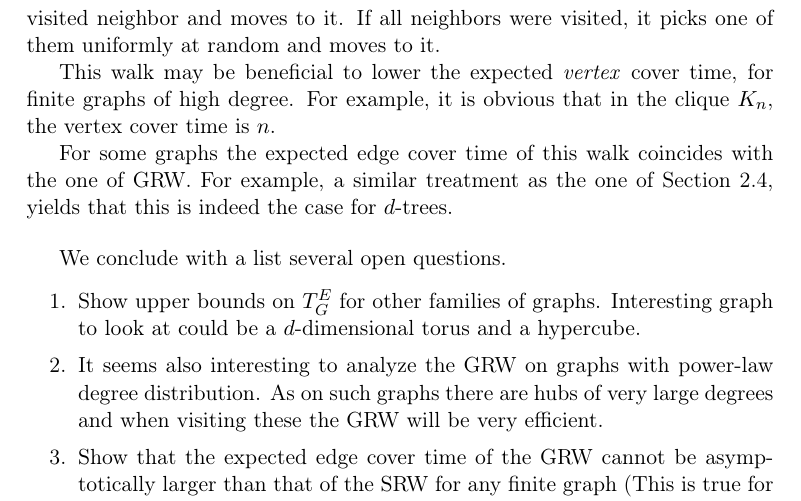
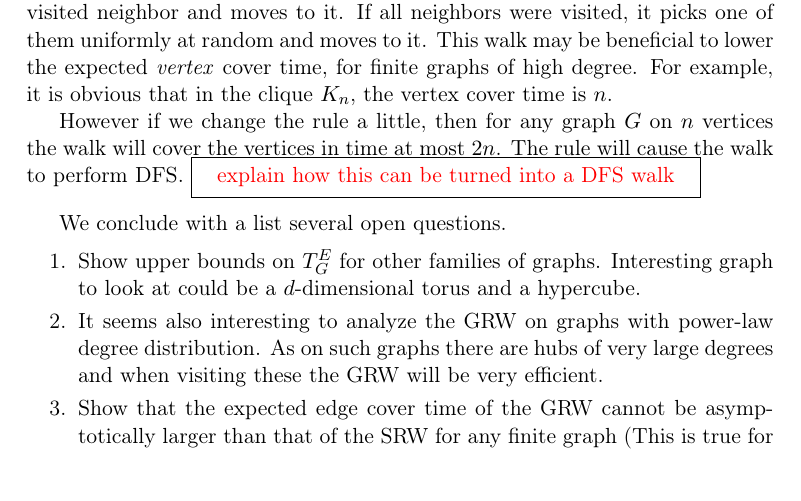
Before and after one commit to igorshi/GRW, a LaTeX document (GreedyRandomWalk.tex): part of page 12 of 13, cut so that both start at the same text, the shorter picture padded with empty space. Compiled offline with pdfLaTeX.

Commit message:
grw2.5 is dfs

```diff
--- a/GreedyRandomWalk.tex
+++ b/GreedyRandomWalk.tex
@@ -609,12 +608,15 @@ We end with a list of open problems.
     One may consider a variant of the greedy random walk defined as follows.
     At each step from a vertex $v$, the random walk picks uniformly at random a non visited neighbor
     and moves to it. If all neighbors were visited, it picks one of them uniformly at random and moves to it.
-
     This walk may be beneficial to lower the expected \emph{vertex} cover time, for finite graphs of high degree.
     For example, it is obvious that in the clique $K_n$, the vertex cover time is $n$.
 
-    For some graphs the expected edge cover time of this walk coincides with the one of GRW.
-    For example, a similar treatment as the one of Section \ref{subsec:binary_tree}, yields that this is indeed the case for $d$-trees.
+    However if we change the rule a little, then for any graph $G$ on $n$ vertices
+    the walk will cover the vertices in time at most $2n$.
+    The rule will cause the walk to perform DFS.
+    \fbox{ \color{red}    \begin{tabular}{l}
+        explain how this can be turned into a DFS walk
+    \end{tabular}    }
 
     \bigskip
 
```
Also changed, not shown: GreedyRandomWalk.pdf, GreedyRandomWalk.tex (3 more changed lines).
